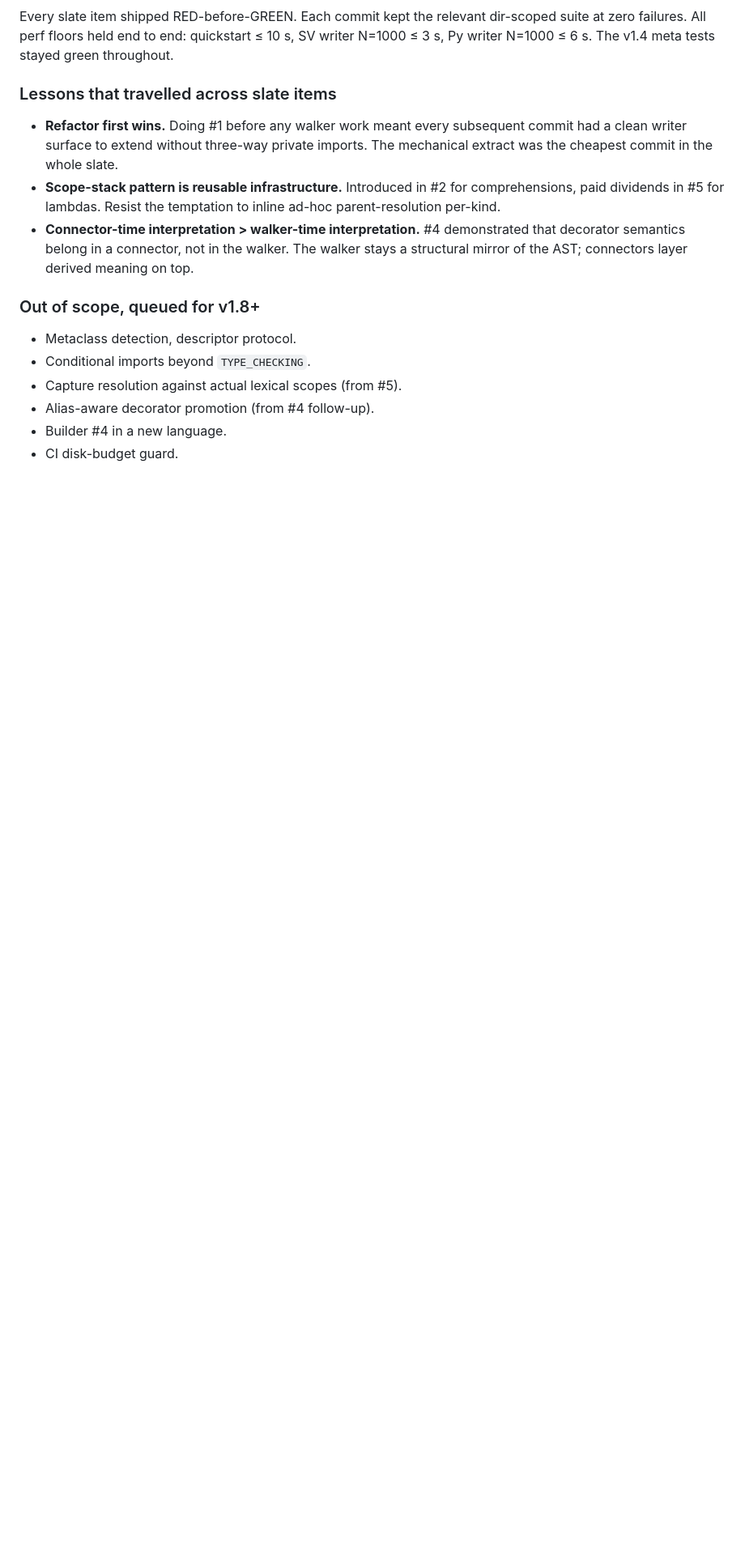
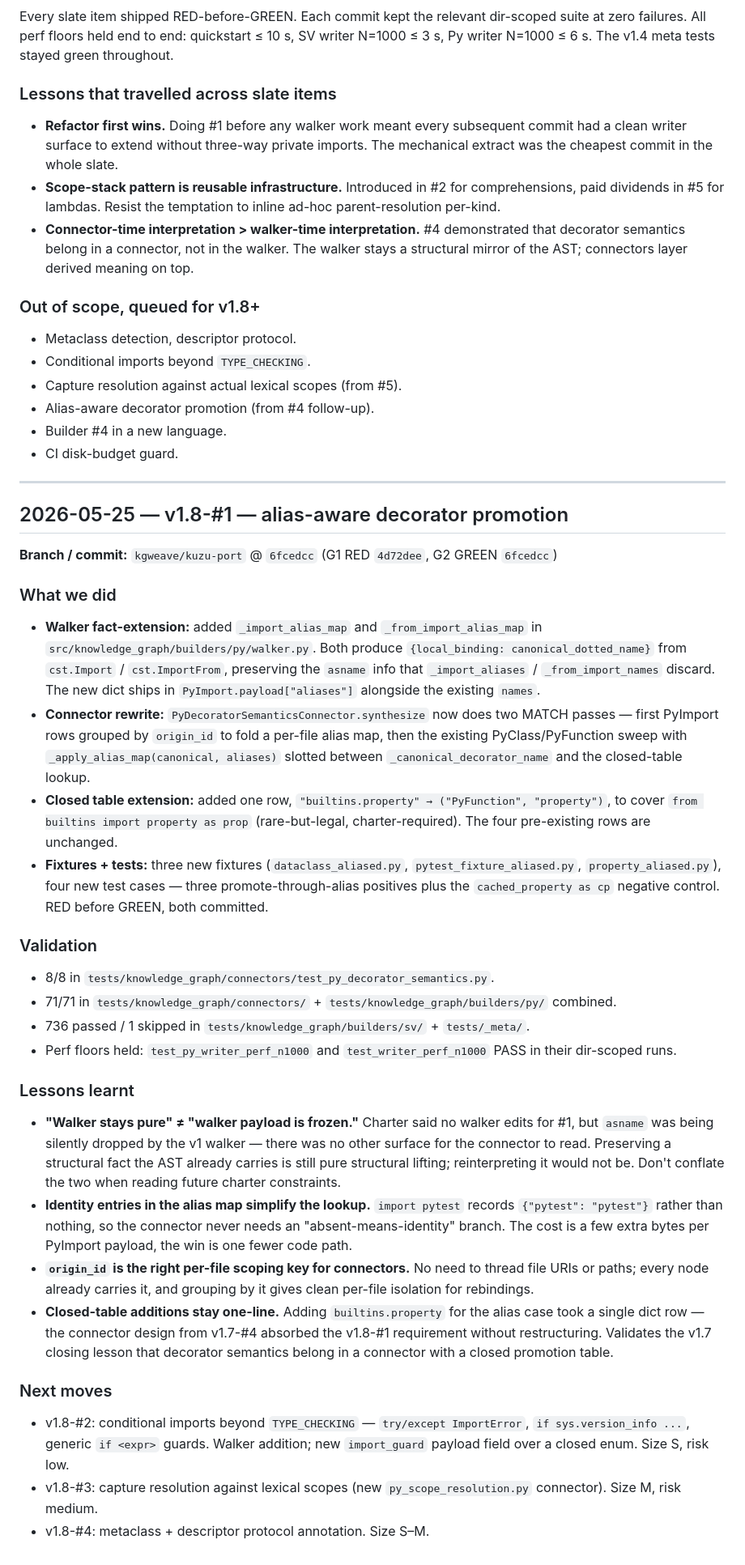
Before and after one commit to JuanSync7/KGWeave, a Markdown page: docs/plans/JOURNAL.md, the part around the change. Shown at 81% size. Drawn GitHub-style; blank space fills up the shorter version.

Commit message:
docs(v1.8-#1 G5): JOURNAL retro -- alias-aware decorator promotion
Records the walker fact-extension + connector rewrite, the documented
deviation from the literal "no walker edits" charter rule, and the
queued v1.8-#2/#3/#4 follow-ups.

Co-Authored-By: Claude Opus 4.7 (1M context) <noreply@anthropic.com>

```diff
--- a/docs/plans/JOURNAL.md
+++ b/docs/plans/JOURNAL.md
@@ -1490,3 +1490,31 @@ to end: quickstart ≤ 10 s, SV writer N=1000 ≤ 3 s, Py writer N=1000
 - Alias-aware decorator promotion (from #4 follow-up).
 - Builder #4 in a new language.
 - CI disk-budget guard.
+
+---
+
+## 2026-05-25 — v1.8-#1 — alias-aware decorator promotion
+**Branch / commit:** `kgweave/kuzu-port` @ `6fcedcc` (G1 RED `4d72dee`, G2 GREEN `6fcedcc`)
+
+### What we did
+- **Walker fact-extension:** added `_import_alias_map` and `_from_import_alias_map` in `src/knowledge_graph/builders/py/walker.py`. Both produce `{local_binding: canonical_dotted_name}` from `cst.Import` / `cst.ImportFrom`, preserving the `asname` info that `_import_aliases` / `_from_import_names` discard. The new dict ships in `PyImport.payload["aliases"]` alongside the existing `names`.
+- **Connector rewrite:** `PyDecoratorSemanticsConnector.synthesize` now does two MATCH passes — first PyImport rows grouped by `origin_id` to fold a per-file alias map, then the existing PyClass/PyFunction sweep with `_apply_alias_map(canonical, aliases)` slotted between `_canonical_decorator_name` and the closed-table lookup.
+- **Closed table extension:** added one row, `"builtins.property" → ("PyFunction", "property")`, to cover `from builtins import property as prop` (rare-but-legal, charter-required). The four pre-existing rows are unchanged.
+- **Fixtures + tests:** three new fixtures (`dataclass_aliased.py`, `pytest_fixture_aliased.py`, `property_aliased.py`), four new test cases — three promote-through-alias positives plus the `cached_property as cp` negative control. RED before GREEN, both committed.
+
+### Validation
+- 8/8 in `tests/knowledge_graph/connectors/test_py_decorator_semantics.py`.
+- 71/71 in `tests/knowledge_graph/connectors/` + `tests/knowledge_graph/builders/py/` combined.
+- 736 passed / 1 skipped in `tests/knowledge_graph/builders/sv/` + `tests/_meta/`.
+- Perf floors held: `test_py_writer_perf_n1000` and `test_writer_perf_n1000` PASS in their dir-scoped runs.
+
+### Lessons learnt
+- **"Walker stays pure" ≠ "walker payload is frozen."** Charter said no walker edits for #1, but `asname` was being silently dropped by the v1 walker — there was no other surface for the connector to read. Preserving a structural fact the AST already carries is still pure structural lifting; reinterpreting it would not be. Don't conflate the two when reading future charter constraints.
+- **Identity entries in the alias map simplify the lookup.** `import pytest` records `{"pytest": "pytest"}` rather than nothing, so the connector never needs an "absent-means-identity" branch. The cost is a few extra bytes per PyImport payload, the win is one fewer code path.
+- **`origin_id` is the right per-file scoping key for connectors.** No need to thread file URIs or paths; every node already carries it, and grouping by it gives clean per-file isolation for rebindings.
+- **Closed-table additions stay one-line.** Adding `builtins.property` for the alias case took a single dict row — the connector design from v1.7-#4 absorbed the v1.8-#1 requirement without restructuring. Validates the v1.7 closing lesson that decorator semantics belong in a connector with a closed promotion table.
+
+### Next moves
+- v1.8-#2: conditional imports beyond `TYPE_CHECKING` — `try/except ImportError`, `if sys.version_info ...`, generic `if <expr>` guards. Walker addition; new `import_guard` payload field over a closed enum. Size S, risk low.
+- v1.8-#3: capture resolution against lexical scopes (new `py_scope_resolution.py` connector). Size M, risk medium.
+- v1.8-#4: metaclass + descriptor protocol annotation. Size S–M.
```
